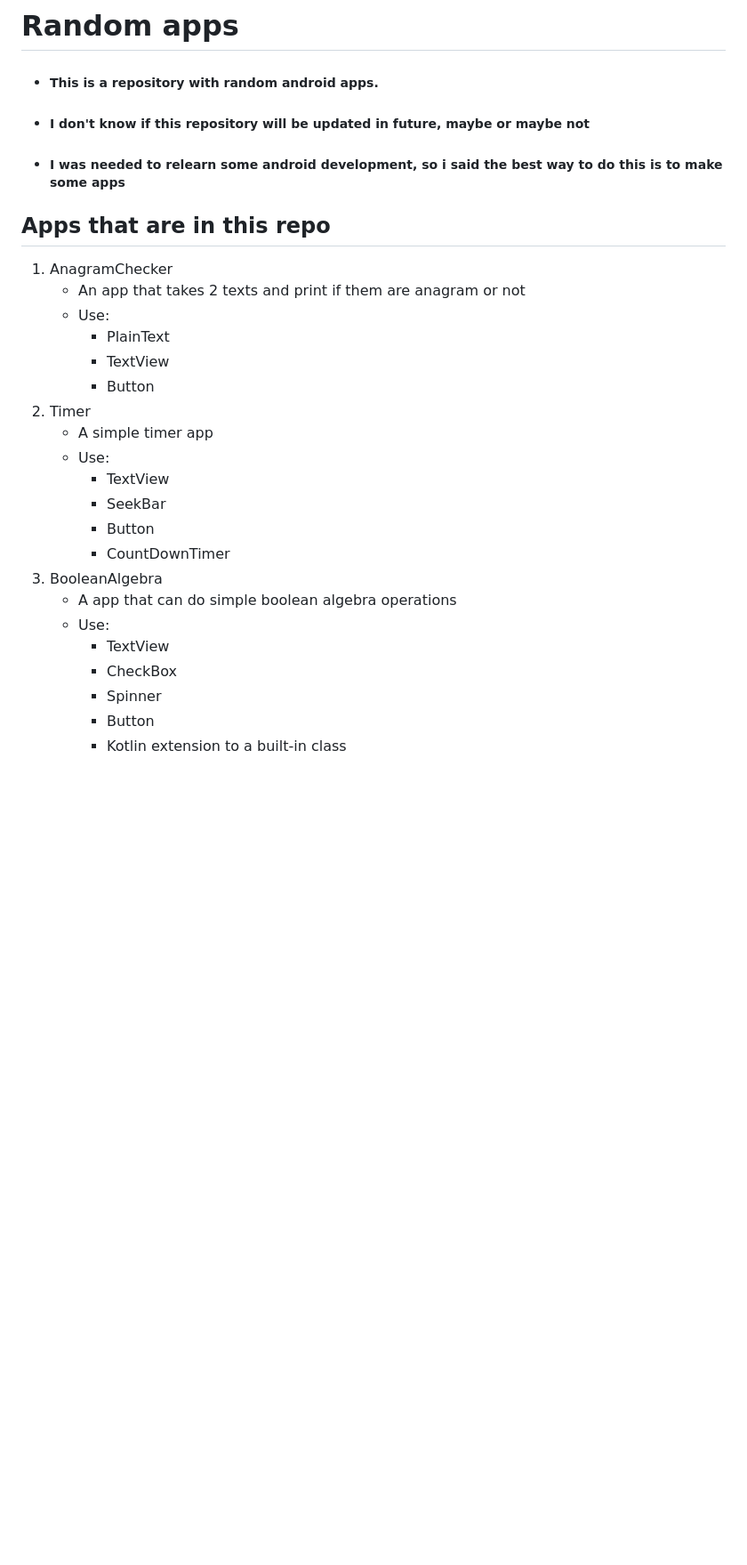
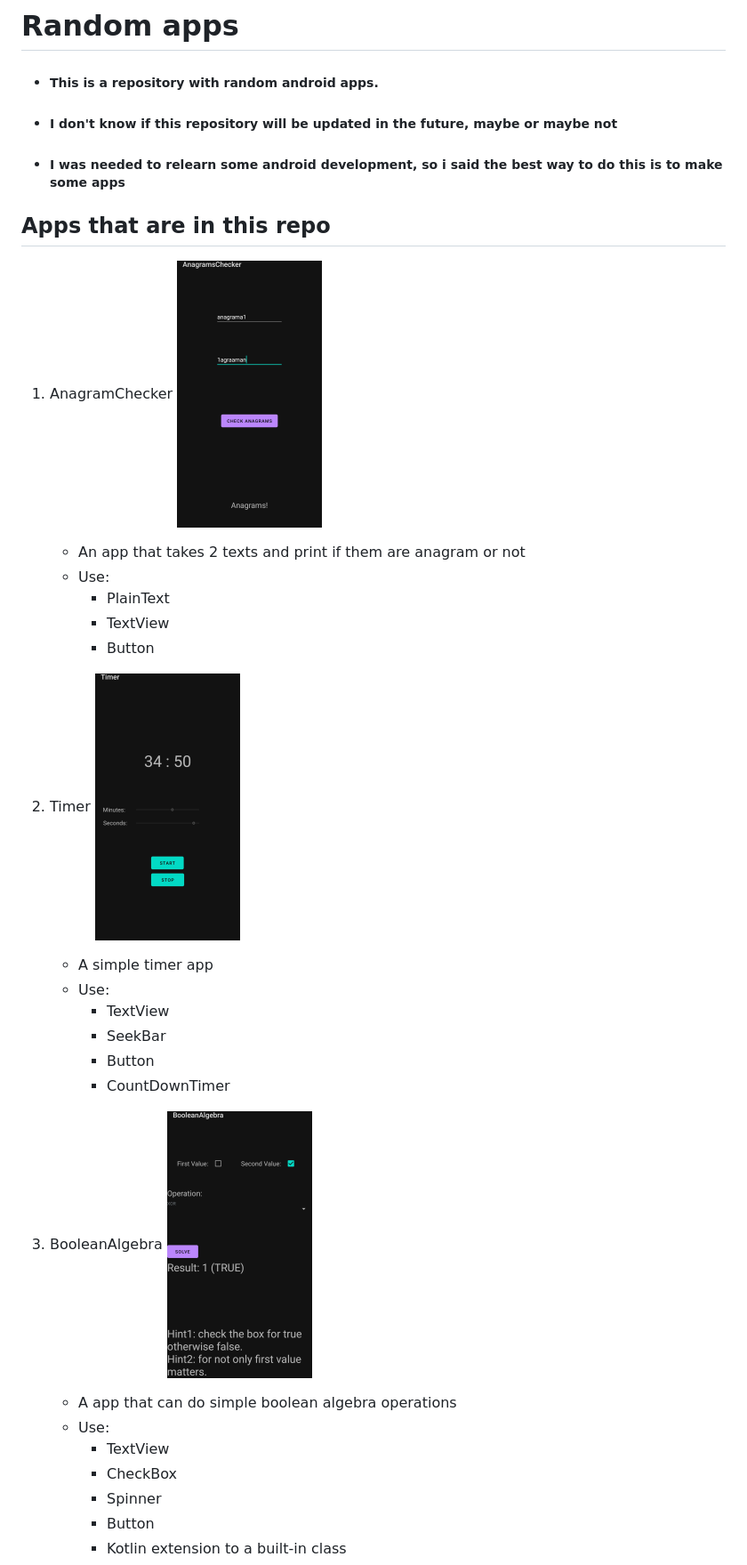
Before and after one commit to CostyRo/RandomApps, a Markdown page: README.md, the part around the change printed below. Shown: that part at 89% size. Rendered like a GitHub page; pictures changed too: images/algebra_screenshot.png (added), images/anagrams_screenshot.png (added), images/timer_screenshot.png (added); blank space fills up the shorter version.

Commit message:
images

```diff
--- a/README.md
+++ b/README.md
@@ -1,25 +1,32 @@
 # Random apps
 
 - ##### This is a repository with random android apps.
-- ##### I don't know if this repository will be updated in future, maybe or maybe not
+- ##### I don't know if this repository will be updated in the future, maybe or maybe not
 - ##### I was needed to relearn some android development, so i said the best way to do this is to make some apps
 
 ## Apps that are in this repo
 
 1. AnagramChecker
+![anagrams](images/anagrams_screenshot.png)
+
     - An app that takes 2 texts and print if them are anagram or not
     - Use:
         * PlainText
         * TextView
         * Button
+
 2. Timer
+![timer](images/timer_screenshot.png)
+
     - A simple timer app
     - Use:
         * TextView
         * SeekBar
         * Button
         * CountDownTimer
+
 3. BooleanAlgebra
+![algebra](images/algebra_screenshot.png)
     - A app that can do simple boolean algebra operations
     - Use:
         * TextView
@@ -27,4 +34,5 @@
         * Spinner
         * Button
         * Kotlin extension to a built-in class
+
 4. MathQuiz
```
Also changed, not shown: other parts of README.md (+1 -0 lines), images/math_screenshot.png (added).
